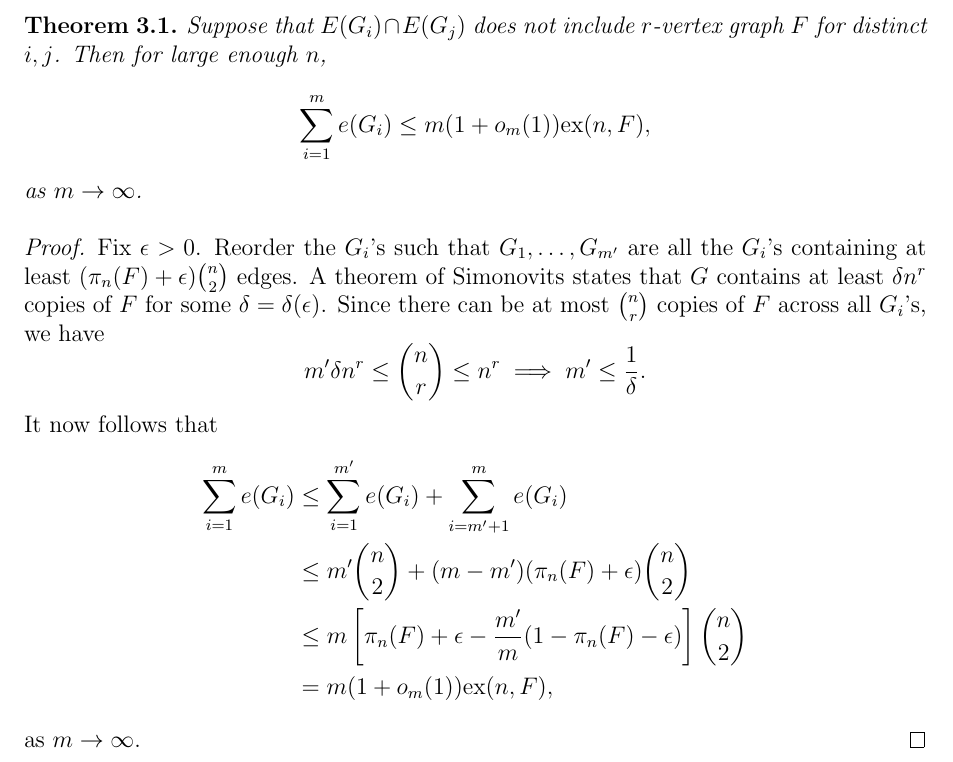
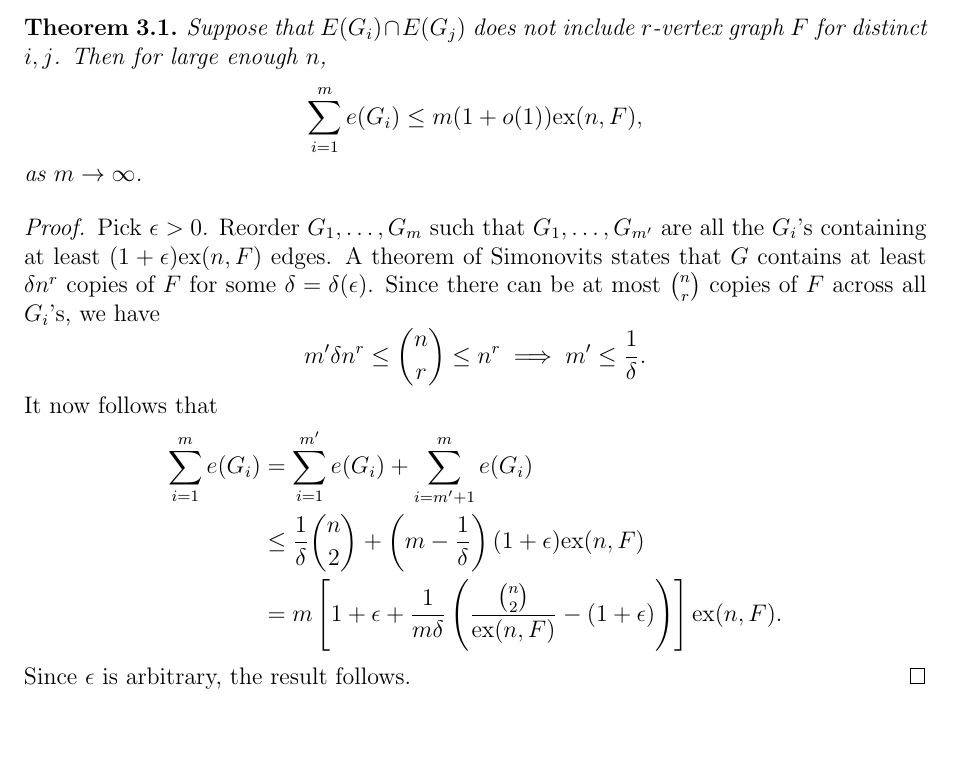
Before and after one commit to himetsai/double-turan-problem, a LaTeX thesis (main.tex): part of page 7 of 9, cut so that both start at the same text. Compiled offline with pdfLaTeX.

Commit message:
fixed some proofs

```diff
--- a/main.tex
+++ b/main.tex
@@ -247,28 +247,27 @@ number of $G_i$'s:
 	Suppose that $E(G_i) \cap E(G_j)$ does not include $r$-vertex graph $F$ for distinct $i, j$. Then
 	for large enough $n$,
 	\[
-		\sum_{i = 1}^m e(G_i) \leq m(1 + o_m(1))\textnormal{ex}(n, F),
+		\sum_{i = 1}^m e(G_i) \leq m(1 + o(1))\textnormal{ex}(n, F),
 	\]
 	as $m \to \infty$.
 \end{theorem}
 
 \begin{proof}
-  Fix $\epsilon > 0$. Reorder the $G_i$'s such that $G_1, \ldots, G_{m'}$ are all the $G_i$'s
-  containing at least $(\pi_n(F) + \epsilon)\binom{n}{2}$ edges. A theorem of Simonovits states that
-  $G$ contains at least $\delta n^r$ copies of $F$ for some $\delta = \delta(\epsilon)$. Since there
-  can be at most $\binom{n}{r}$ copies of $F$ across all $G_i$'s, we have
+  Pick $\epsilon > 0$. Reorder $G_1, \ldots, G_m$ such that $G_1, \ldots, G_{m'}$ are all the
+  $G_i$'s containing at least $(1 + \epsilon)\text{ex}(n, F)$ edges. A theorem of Simonovits states
+  that $G$ contains at least $\delta n^r$ copies of $F$ for some $\delta = \delta(\epsilon)$. Since
+  there can be at most $\binom{n}{r}$ copies of $F$ across all $G_i$'s, we have
   \[
     m'\delta n^{r} \leq \binom{n}{r} \leq n^r \implies m' \leq \frac{1}{\delta}.
   \]
   It now follows that
   \begin{align*}
     \sum_{i = 1}^m e(G_i)
-    &\leq \sum_{i = 1}^{m'} e(G_i) + \sum_{i = m' + 1}^m e(G_i) \\
-    &\leq m'\binom{n}{2} + (m - m')(\pi_n(F) + \epsilon)\binom{n}{2} \\
-    &\leq m\left[\pi_n(F) + \epsilon - \frac{m'}{m}(1 - \pi_n(F) - \epsilon)\right]\binom{n}{2}\\
-    &= m(1 + o_m(1))\textnormal{ex}(n, F),
+    &= \sum_{i = 1}^{m'} e(G_i) + \sum_{i = m' + 1}^m e(G_i) \\
+    &\leq \frac{1}{\delta}\binom{n}{2} + \left(m - \frac{1}{\delta}\right)(1 + \epsilon)\text{ex}(n, F) \\
+    &= m\left[1 + \epsilon + \frac{1}{m\delta}\left(\frac{\binom{n}{2}}{\textnormal{ex}(n, F)} - (1 + \epsilon)\right)\right]\textnormal{ex}(n, F).
   \end{align*}
-  as $m \to \infty$.
+  Since $\epsilon$ is arbitrary, the result follows.
 \end{proof}
 
 
```
Also changed, not shown: main.pdf, main.tex (2 more changed lines).
